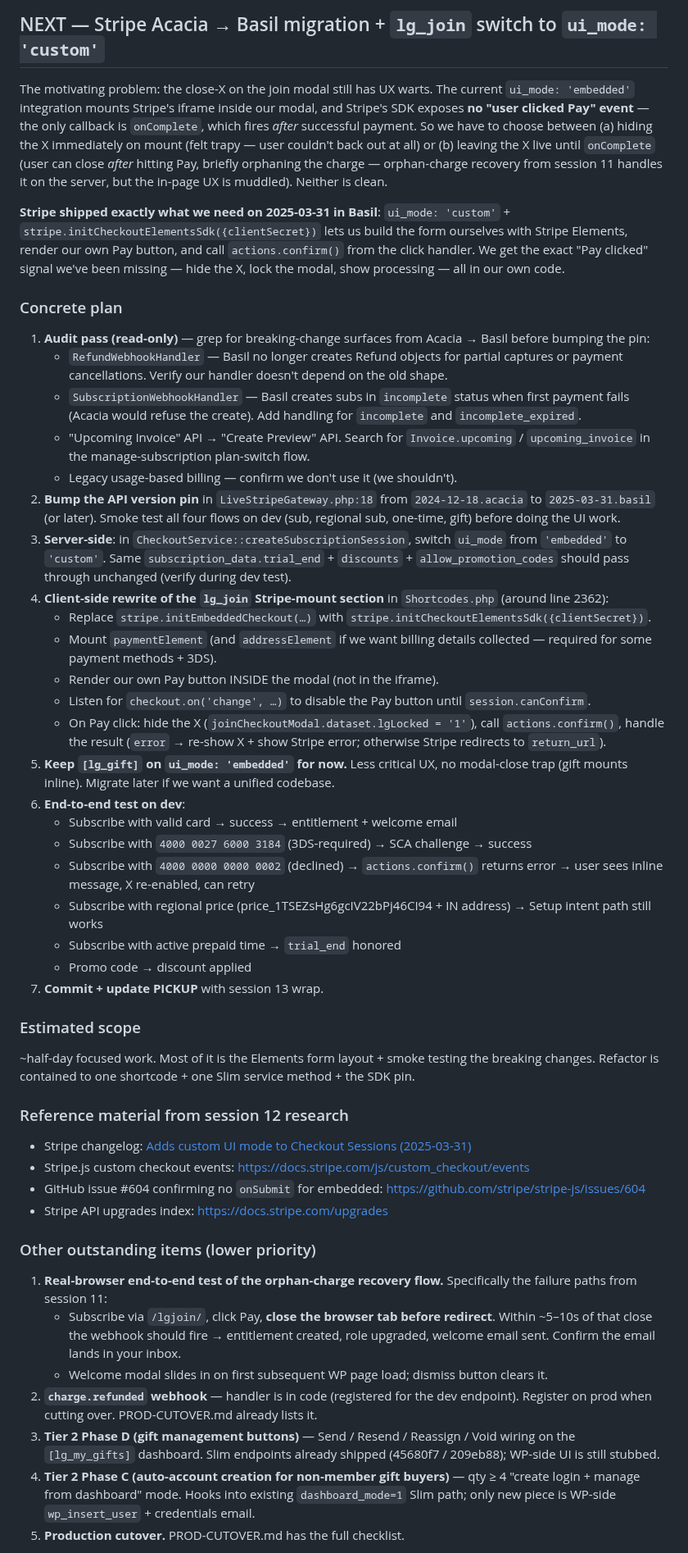
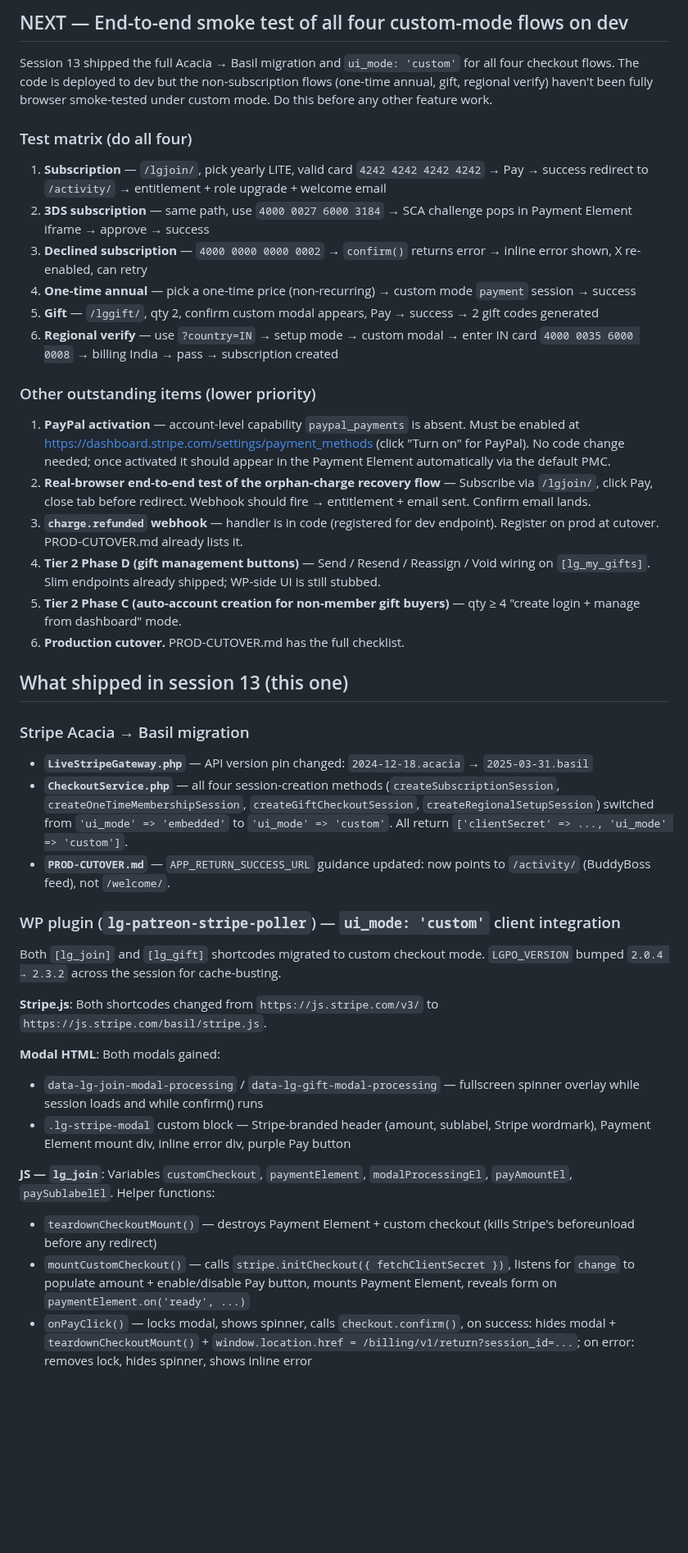
Before and after one commit to iandavlin/lg-stripe-billing, a Markdown page: PICKUP.md, the part around one of its changes. Shown at 82% size. Drawn GitHub-style; blank space fills up the shorter version.

Commit message:
PICKUP: session 13 wrap — Basil migration + custom UI mode for all flows
Co-Authored-By: Claude Opus 4.7 (1M context) <noreply@anthropic.com>

```diff
--- a/PICKUP.md
+++ b/PICKUP.md
@@ -4,50 +4,46 @@
 
-## NEXT — Stripe Acacia → Basil migration + `lg_join` switch to `ui_mode: 'custom'`
+## NEXT — End-to-end smoke test of all four custom-mode flows on dev
 
-The motivating problem: the close-X on the join modal still has UX warts. The current `ui_mode: 'embedded'` integration mounts Stripe's iframe inside our modal, and Stripe's SDK exposes **no "user clicked Pay" event** — the only callback is `onComplete`, which fires *after* successful payment. So we have to choose between (a) hiding the X immediately on mount (felt trapy — user couldn't back out at all) or (b) leaving the X live until `onComplete` (user can close *after* hitting Pay, briefly orphaning the charge — orphan-charge recovery from session 11 handles it on the server, but the in-page UX is muddled). Neither is clean.
+Session 13 shipped the full Acacia → Basil migration and `ui_mode: 'custom'` for all four checkout flows. The code is deployed to dev but the non-subscription flows (one-time annual, gift, regional verify) haven't been fully browser smoke-tested under custom mode. Do this before any other feature work.
 
-**Stripe shipped exactly what we need on 2025-03-31 in Basil**: `ui_mode: 'custom'` + `stripe.initCheckoutElementsSdk({clientSecret})` lets us build the form ourselves with Stripe Elements, render our own Pay button, and call `actions.confirm()` from the click handler. We get the exact "Pay clicked" signal we've been missing — hide the X, lock the modal, show processing — all in our own code.
+### Test matrix (do all four)
 
-### Concrete plan
-
-1. **Audit pass (read-only)** — grep for breaking-change surfaces from Acacia → Basil before bumping the pin:
-   - `RefundWebhookHandler` — Basil no longer creates Refund objects for partial captures or payment cancellations. Verify our handler doesn't depend on the old shape.
-   - `SubscriptionWebhookHandler` — Basil creates subs in `incomplete` status when first payment fails (Acacia would refuse the create). Add handling for `incomplete` and `incomplete_expired`.
-   - "Upcoming Invoice" API → "Create Preview" API. Search for `Invoice.upcoming` / `upcoming_invoice` in the manage-subscription plan-switch flow.
-   - Legacy usage-based billing — confirm we don't use it (we shouldn't).
-2. **Bump the API version pin** in `LiveStripeGateway.php:18` from `2024-12-18.acacia` to `2025-03-31.basil` (or later). Smoke test all four flows on dev (sub, regional sub, one-time, gift) before doing the UI work.
-3. **Server-side**: in `CheckoutService::createSubscriptionSession`, switch `ui_mode` from `'embedded'` to `'custom'`. Same `subscription_data.trial_end` + `discounts` + `allow_promotion_codes` should pass through unchanged (verify during dev test).
-4. **Client-side rewrite of the `lg_join` Stripe-mount section** in `Shortcodes.php` (around line 2362):
-   - Replace `stripe.initEmbeddedCheckout(…)` with `stripe.initCheckoutElementsSdk({clientSecret})`.
-   - Mount `paymentElement` (and `addressElement` if we want billing details collected — required for some payment methods + 3DS).
-   - Render our own Pay button INSIDE the modal (not in the iframe).
-   - Listen for `checkout.on('change', …)` to disable the Pay button until `session.canConfirm`.
-   - On Pay click: hide the X (`joinCheckoutModal.dataset.lgLocked = '1'`), call `actions.confirm()`, handle the result (`error` → re-show X + show Stripe error; otherwise Stripe redirects to `return_url`).
-5. **Keep `[lg_gift]` on `ui_mode: 'embedded'` for now.** Less critical UX, no modal-close trap (gift mounts inline). Migrate later if we want a unified codebase.
-6. **End-to-end test on dev**:
-   - Subscribe with valid card → success → entitlement + welcome email
-   - Subscribe with `4000 0027 6000 3184` (3DS-required) → SCA challenge → success
-   - Subscribe with `4000 0000 0000 0002` (declined) → `actions.confirm()` returns error → user sees inline message, X re-enabled, can retry
-   - Subscribe with regional price (price_1TSEZsHg6gcIV22bPj46CI94 + IN address) → Setup intent path still works
-   - Subscribe with active prepaid time → `trial_end` honored
-   - Promo code → discount applied
-7. **Commit + update PICKUP** with session 13 wrap.
-
-### Estimated scope
-~half-day focused work. Most of it is the Elements form layout + smoke testing the breaking changes. Refactor is contained to one shortcode + one Slim service method + the SDK pin.
-
-### Reference material from session 12 research
-- Stripe changelog: [Adds custom UI mode to Checkout Sessions (2025-03-31)](https://docs.stripe.com/changelog/basil/2025-03-31/add-checkout-session-custom-ui-mode)
-- Stripe.js custom checkout events: https://docs.stripe.com/js/custom_checkout/events
-- GitHub issue #604 confirming no `onSubmit` for embedded: https://github.com/stripe/stripe-js/issues/604
-- Stripe API upgrades index: https://docs.stripe.com/upgrades
+1. **Subscription** — `/lgjoin/`, pick yearly LITE, valid card `4242 4242 4242 4242` → Pay → success redirect to `/activity/` → entitlement + role upgrade + welcome email
+2. **3DS subscription** — same path, use `4000 0027 6000 3184` → SCA challenge pops in Payment Element iframe → approve → success
+3. **Declined subscription** — `4000 0000 0000 0002` → `confirm()` returns error → inline error shown, X re-enabled, can retry
+4. **One-time annual** — pick a one-time price (non-recurring) → custom mode `payment` session → success
+5. **Gift** — `/lggift/`, qty 2, confirm custom modal appears, Pay → success → 2 gift codes generated
+6. **Regional verify** — use `?country=IN` → setup mode → custom modal → enter IN card `4000 0035 6000 0008` → billing India → pass → subscription created
 
 ### Other outstanding items (lower priority)
 
-1. **Real-browser end-to-end test of the orphan-charge recovery flow.** Specifically the failure paths from session 11:
-   - Subscribe via `/lgjoin/`, click Pay, **close the browser tab before redirect**. Within ~5–10s of that close the webhook should fire → entitlement created, role upgraded, welcome email sent. Confirm the email lands in your inbox.
-   - Welcome modal slides in on first subsequent WP page load; dismiss button clears it.
-2. **`charge.refunded` webhook** — handler is in code (registered for the dev endpoint). Register on prod when cutting over. PROD-CUTOVER.md already lists it.
-3. **Tier 2 Phase D (gift management buttons)** — Send / Resend / Reassign / Void wiring on the `[lg_my_gifts]` dashboard. Slim endpoints already shipped (45680f7 / 209eb88); WP-side UI is still stubbed.
-4. **Tier 2 Phase C (auto-account creation for non-member gift buyers)** — qty ≥ 4 "create login + manage from dashboard" mode. Hooks into existing `dashboard_mode=1` Slim path; only new piece is WP-side `wp_insert_user` + credentials email.
-5. **Production cutover.** PROD-CUTOVER.md has the full checklist.
+1. **PayPal activation** — account-level capability `paypal_payments` is absent. Must be enabled at https://dashboard.stripe.com/settings/payment_methods (click "Turn on" for PayPal). No code change needed; once activated it should appear in the Payment Element automatically via the default PMC.
+2. **Real-browser end-to-end test of the orphan-charge recovery flow** — Subscribe via `/lgjoin/`, click Pay, close tab before redirect. Webhook should fire → entitlement + email sent. Confirm email lands.
+3. **`charge.refunded` webhook** — handler is in code (registered for dev endpoint). Register on prod at cutover. PROD-CUTOVER.md already lists it.
+4. **Tier 2 Phase D (gift management buttons)** — Send / Resend / Reassign / Void wiring on `[lg_my_gifts]`. Slim endpoints already shipped; WP-side UI is still stubbed.
+5. **Tier 2 Phase C (auto-account creation for non-member gift buyers)** — qty ≥ 4 "create login + manage from dashboard" mode.
+6. **Production cutover.** PROD-CUTOVER.md has the full checklist.
+
+## What shipped in session 13 (this one)
+
+### Stripe Acacia → Basil migration
+
+- **`LiveStripeGateway.php`** — API version pin changed: `2024-12-18.acacia` → `2025-03-31.basil`
+- **`CheckoutService.php`** — all four session-creation methods (`createSubscriptionSession`, `createOneTimeMembershipSession`, `createGiftCheckoutSession`, `createRegionalSetupSession`) switched from `'ui_mode' => 'embedded'` to `'ui_mode' => 'custom'`. All return `['clientSecret' => ..., 'ui_mode' => 'custom']`.
+- **`PROD-CUTOVER.md`** — `APP_RETURN_SUCCESS_URL` guidance updated: now points to `/activity/` (BuddyBoss feed), not `/welcome/`.
+
+### WP plugin (`lg-patreon-stripe-poller`) — `ui_mode: 'custom'` client integration
+
+Both `[lg_join]` and `[lg_gift]` shortcodes migrated to custom checkout mode. `LGPO_VERSION` bumped `2.0.4 → 2.3.2` across the session for cache-busting.
+
+**Stripe.js**: Both shortcodes changed from `https://js.stripe.com/v3/` to `https://js.stripe.com/basil/stripe.js`.
+
+**Modal HTML**: Both modals gained:
+- `data-lg-join-modal-processing` / `data-lg-gift-modal-processing` — fullscreen spinner overlay while session loads and while confirm() runs
+- `.lg-stripe-modal` custom block — Stripe-branded header (amount, sublabel, Stripe wordmark), Payment Element mount div, inline error div, purple Pay button
+
+**JS — `lg_join`**: Variables `customCheckout`, `paymentElement`, `modalProcessingEl`, `payAmountEl`, `paySublabelEl`. Helper functions:
+- `teardownCheckoutMount()` — destroys Payment Element + custom checkout (kills Stripe's beforeunload before any redirect)
+- `mountCustomCheckout()` — calls `stripe.initCheckout({ fetchClientSecret })`, listens for `change` to populate amount + enable/disable Pay button, mounts Payment Element, reveals form on `paymentElement.on('ready', ...)`
+- `onPayClick()` — locks modal, shows spinner, calls `checkout.confirm()`, on success: hides modal + `teardownCheckoutMount()` + `window.location.href = /billing/v1/return?session_id=...`; on error: removes lock, hides spinner, shows inline error
+
```
Also changed, not shown: other parts of PICKUP.md (+20 -1 lines).
